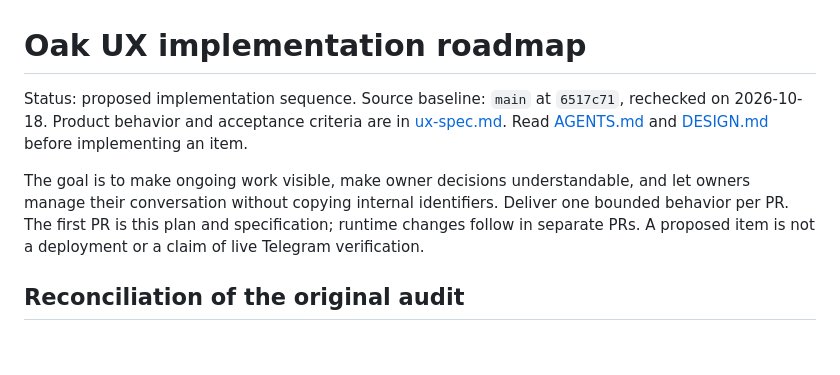
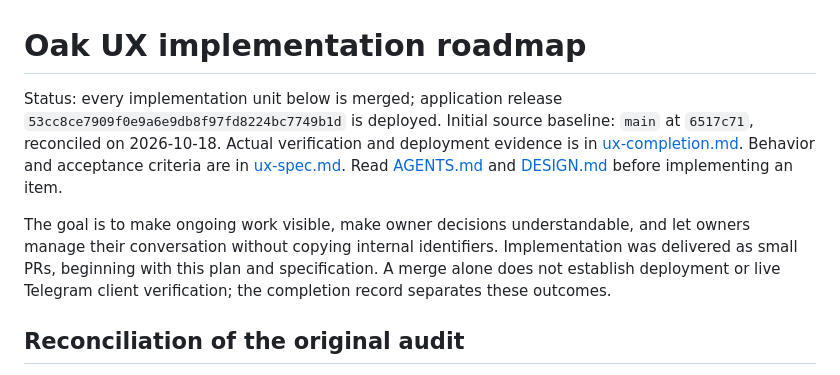
Before and after one commit to xliberty2008x/oak-bot, a Markdown page: docs/ux-roadmap.md, the part around one of its changes. GitHub-like rendering; blank space fills up the shorter version.

Commit message:
docs: close the UX roadmap with verification and rollout evidence (docs/ux-roadmap.md)

```diff
--- a/docs/ux-roadmap.md
+++ b/docs/ux-roadmap.md
@@ -1,15 +1,17 @@
 # Oak UX implementation roadmap
 
-Status: proposed implementation sequence. Source baseline: `main` at `6517c71`,
-rechecked on 2026-10-18. Product behavior and acceptance criteria are in
+Status: every implementation unit below is merged; application release
+`53cc8ce7909f0e9a6e9db8f97fd8224bc7749b1d` is deployed. Initial source baseline:
+`main` at `6517c71`, reconciled on 2026-10-18. Actual verification and deployment
+evidence is in [ux-completion.md](ux-completion.md). Behavior and acceptance criteria are in
 [ux-spec.md](ux-spec.md). Read [AGENTS.md](../AGENTS.md) and
 [DESIGN.md](../DESIGN.md) before implementing an item.
 
 The goal is to make ongoing work visible, make owner decisions understandable,
 and let owners manage their conversation without copying internal identifiers.
-Deliver one bounded behavior per PR. The first PR is this plan and specification;
-runtime changes follow in separate PRs. A proposed item is not a deployment or a
-claim of live Telegram verification.
+Implementation was delivered as small PRs, beginning with this plan and
+specification. A merge alone does not establish deployment or live Telegram
+client verification; the completion record separates these outcomes.
 
 ## Reconciliation of the original audit
 
```
Also changed, not shown: other parts of docs/ux-roadmap.md (+34 -10 lines).
